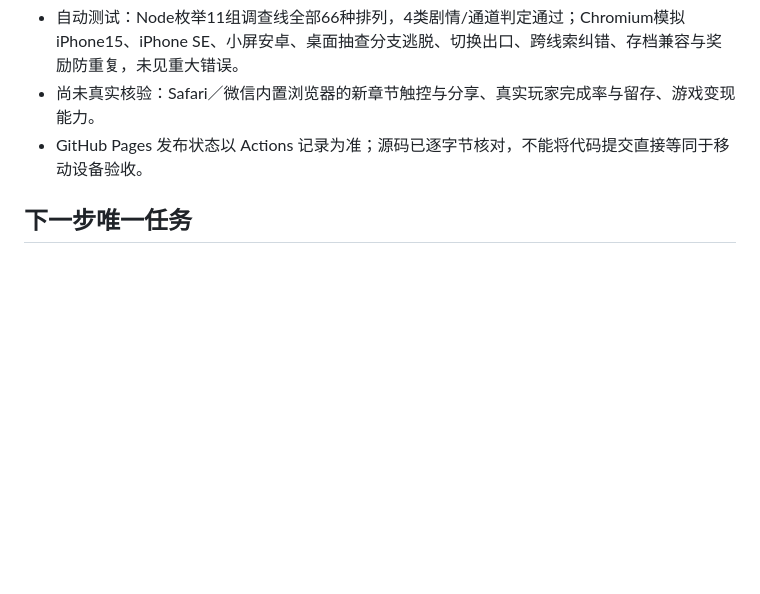
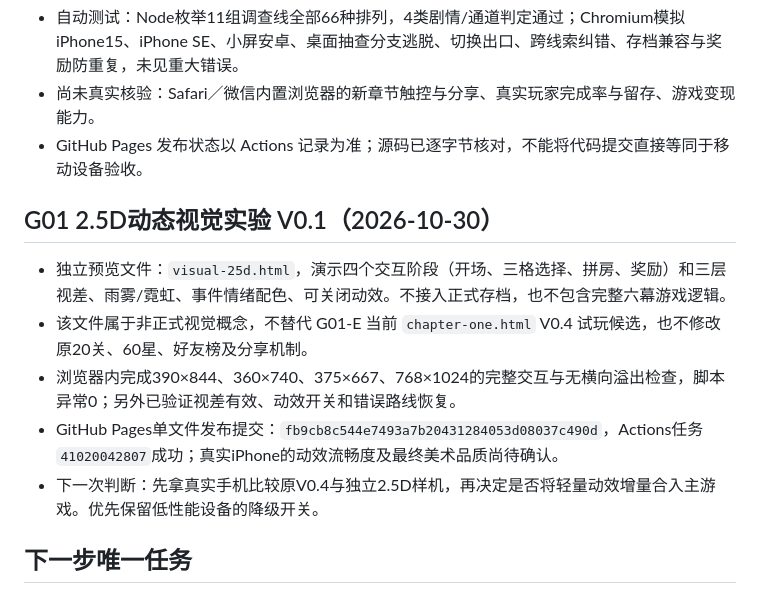
Before and after one commit to d7gkdrs4pk-gif/roompath-game, a Markdown page: PROJECT_STATUS.md, the part around the change. Drawn GitHub-style; blank space fills up the shorter version.

Commit message:
Record isolated G01 2.5D motion prototype without changing official game

```diff
--- a/PROJECT_STATUS.md
+++ b/PROJECT_STATUS.md
@@ -34,5 +34,12 @@
 - 尚未真实核验：Safari／微信内置浏览器的新章节触控与分享、真实玩家完成率与留存、游戏变现能力。
 - GitHub Pages 发布状态以 Actions 记录为准；源码已逐字节核对，不能将代码提交直接等同于移动设备验收。
 
+## G01 2.5D动态视觉实验 V0.1（2026-10-30）
+- 独立预览文件：`visual-25d.html`，演示四个交互阶段（开场、三格选择、拼房、奖励）和三层视差、雨雾/霓虹、事件情绪配色、可关闭动效。不接入正式存档，也不包含完整六幕游戏逻辑。
+- 该文件属于非正式视觉概念，不替代 G01-E 当前 `chapter-one.html` V0.4 试玩候选，也不修改原20关、60星、好友榜及分享机制。
+- 浏览器内完成390×844、360×740、375×667、768×1024的完整交互与无横向溢出检查，脚本异常0；另外已验证视差有效、动效开关和错误路线恢复。
+- GitHub Pages单文件发布提交：`fb9cb8c544e7493a7b20431284053d08037c490d`，Actions任务`41020042807`成功；真实iPhone的动效流畅度及最终美术品质尚待确认。
+- 下一次判断：先拿真实手机比较原V0.4与独立2.5D样机，再决定是否将轻量动效增量合入主游戏。优先保留低性能设备的降级开关。
+
 ## 下一步唯一任务
 G01-E V0.4真实iPhone/微信内置浏览器试玩：核对开场→三格→拼房→奖励的分屏引导、短屏幕字号及按钮、档案袋返回、线索使用、六碎片真相推演和旧存档；收集具体体验反馈再定点修订，不扩充章节。
```
